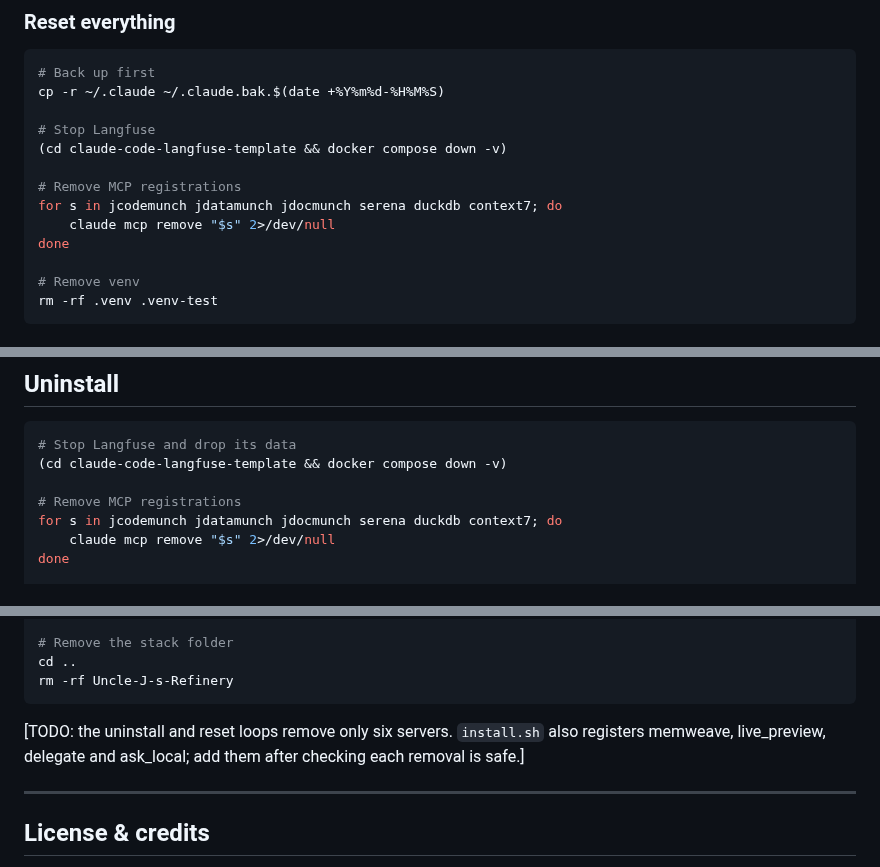
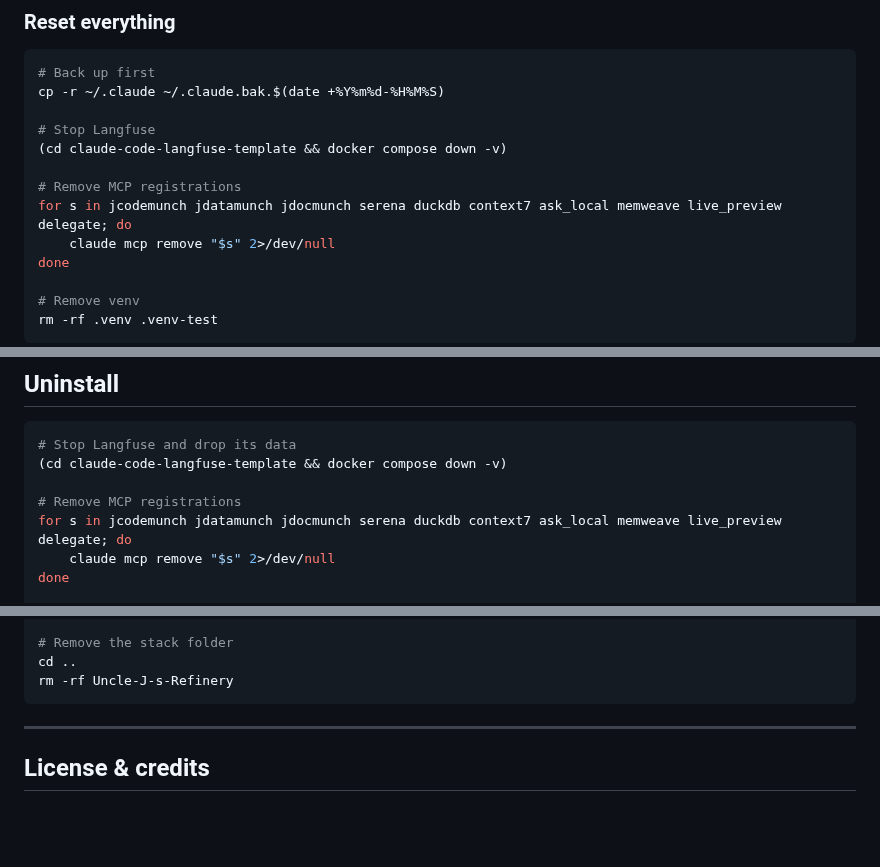
Before and after one commit to williamblair333/Uncle-J-s-Refinery, a Markdown page: README.md, 3 parts joined by grey strips. Rendered like a GitHub page; blank space fills up the shorter version.

Commit message:
docs(readme): uninstall/reset remove all 10 registered MCP servers
Co-Authored-By: Claude Opus 5.5 <noreply@anthropic.com>

````diff
--- a/README.md
+++ b/README.md
@@ -847,7 +847,7 @@ cp -r ~/.claude ~/.claude.bak.$(date +%Y%m%d-%H%M%S)
 (cd claude-code-langfuse-template && docker compose down -v)
 
 # Remove MCP registrations
-for s in jcodemunch jdatamunch jdocmunch serena duckdb context7; do
+for s in jcodemunch jdatamunch jdocmunch serena duckdb context7 ask_local memweave live_preview delegate; do
     claude mcp remove "$s" 2>/dev/null
 done
 
@@ -1093,7 +1093,7 @@ Cloned at install time (gitignored):
 (cd claude-code-langfuse-template && docker compose down -v)
 
 # Remove MCP registrations
-for s in jcodemunch jdatamunch jdocmunch serena duckdb context7; do
+for s in jcodemunch jdatamunch jdocmunch serena duckdb context7 ask_local memweave live_preview delegate; do
     claude mcp remove "$s" 2>/dev/null
 done
 
@@ -1114,8 +1114,6 @@ rm -f ~/.claude/CLAUDE.md
 cd ..
 rm -rf Uncle-J-s-Refinery
 ```
-
-[TODO: the uninstall and reset loops remove only six servers. `install.sh` also registers memweave, live_preview, delegate and ask_local; add them after checking each removal is safe.]
 
 ---
 
````
